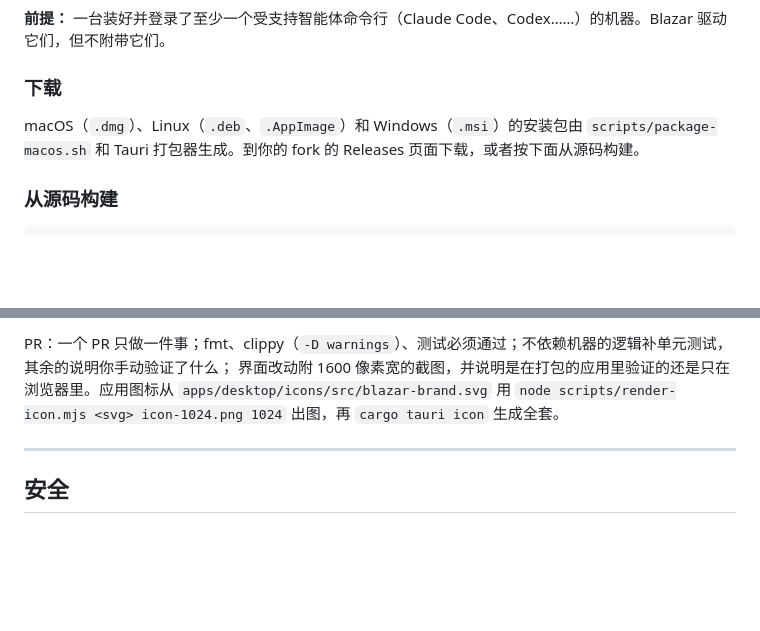
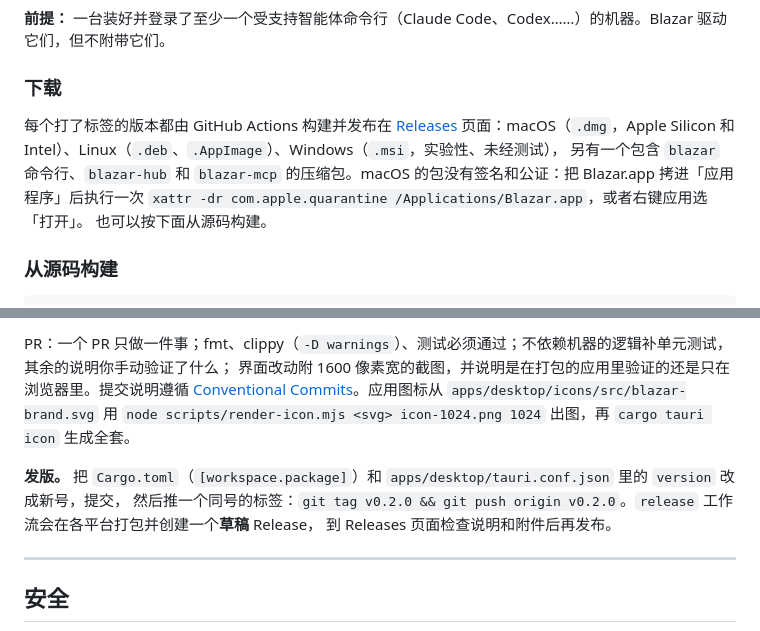
Before and after one commit to 6B6BCraigYoung/blazar, a Markdown page: README.zh.md, 2 parts joined by grey strips. Rendered like a GitHub page; blank space fills up the shorter version.

Commit message:
docs: describe downloads and the release process

```diff
--- a/README.zh.md
+++ b/README.zh.md
@@ -90,8 +90,11 @@ Blazar 把这一切放进一个窗口。一个**工作区**就是你机群里任
 
 ### 下载
 
-macOS（`.dmg`）、Linux（`.deb`、`.AppImage`）和 Windows（`.msi`）的安装包由 `scripts/package-macos.sh` 和 Tauri
-打包器生成。到你的 fork 的 Releases 页面下载，或者按下面从源码构建。
+每个打了标签的版本都由 GitHub Actions 构建并发布在 [Releases](https://github.com/6B6BCraigYoung/blazar/releases)
+页面：macOS（`.dmg`，Apple Silicon 和 Intel）、Linux（`.deb`、`.AppImage`）、Windows（`.msi`，实验性、未经测试），
+另有一个包含 `blazar` 命令行、`blazar-hub` 和 `blazar-mcp` 的压缩包。macOS 的包没有签名和公证：把 Blazar.app
+拷进「应用程序」后执行一次 `xattr -dr com.apple.quarantine /Applications/Blazar.app`，或者右键应用选「打开」。
+也可以按下面从源码构建。
 
 ### 从源码构建
 
@@ -288,8 +291,13 @@ Rust 1.90 钉在 `rust-toolchain.toml`。改了网页界面要重新构建 `blaz
 - **接入的软件只用产品自己的图标**（`crates/hub/static/vendor/brands/`）。
 
 PR：一个 PR 只做一件事；fmt、clippy（`-D warnings`）、测试必须通过；不依赖机器的逻辑补单元测试，其余的说明你手动验证了什么；
-界面改动附 1600 像素宽的截图，并说明是在打包的应用里验证的还是只在浏览器里。应用图标从 `apps/desktop/icons/src/blazar-brand.svg`
+界面改动附 1600 像素宽的截图，并说明是在打包的应用里验证的还是只在浏览器里。提交说明遵循
+[Conventional Commits](https://www.conventionalcommits.org/zh-hans/v1.0.0/)。应用图标从 `apps/desktop/icons/src/blazar-brand.svg`
 用 `node scripts/render-icon.mjs <svg> icon-1024.png 1024` 出图，再 `cargo tauri icon` 生成全套。
+
+**发版。** 把 `Cargo.toml`（`[workspace.package]`）和 `apps/desktop/tauri.conf.json` 里的 `version` 改成新号，提交，
+然后推一个同号的标签：`git tag v0.2.0 && git push origin v0.2.0`。`release` 工作流会在各平台打包并创建一个**草稿** Release，
+到 Releases 页面检查说明和附件后再发布。
 
 ---
 
```
Also changed, not shown: README.md (+14 -4 lines).
